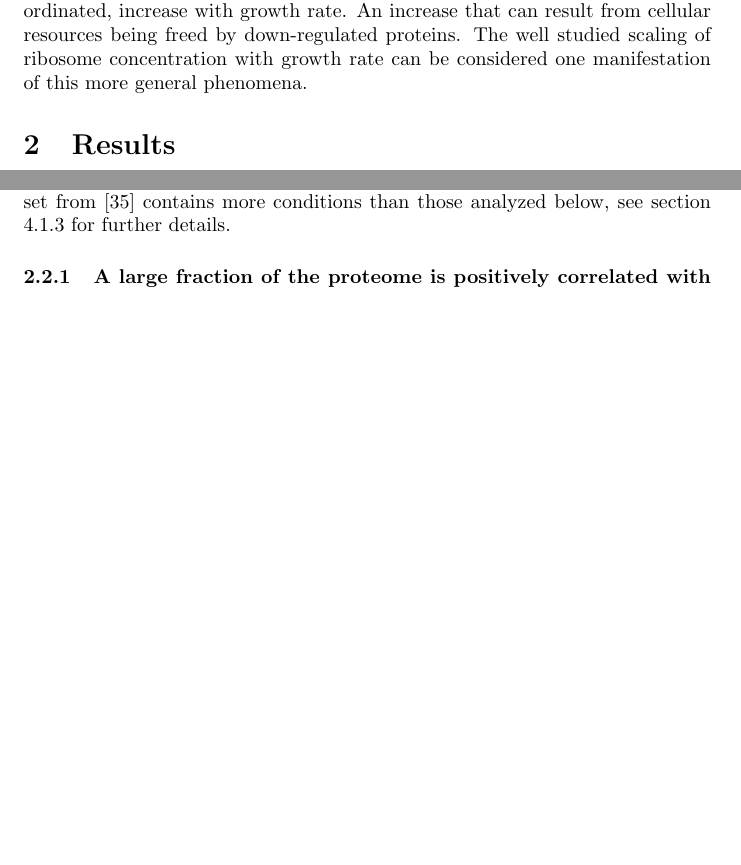
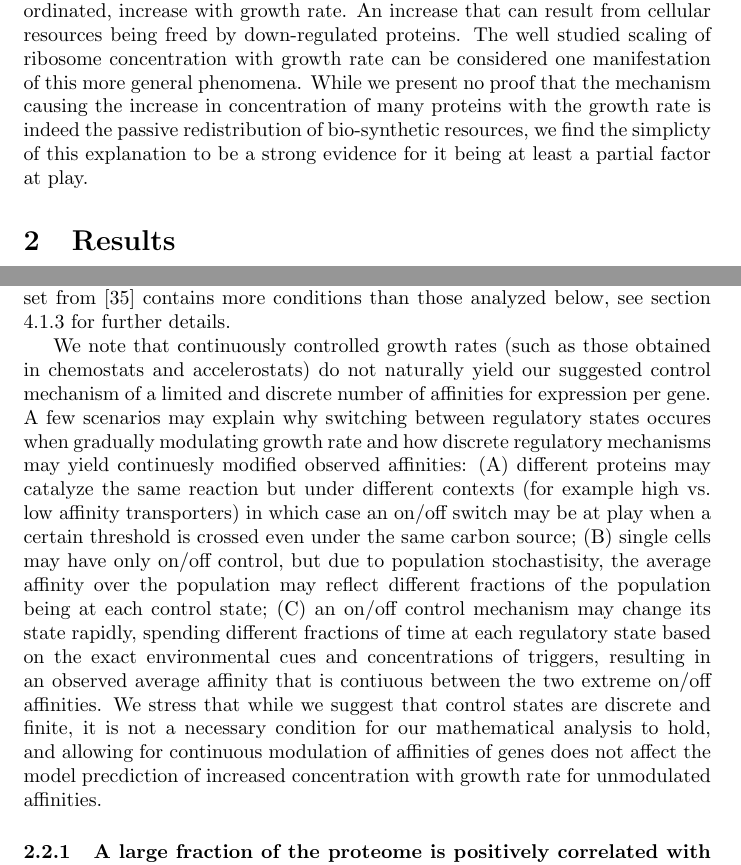
Before and after one commit to uriba/proteome-analysis, a LaTeX paper (authorea-export/full_article.tex): two parts of pages 3 and 10 of 37 before the commit and two parts of pages 3 and 10 of 38 after it, joined at a grey line, cut so that both start at the same text, the shorter picture padded with empty space. Compiled offline with pdfLaTeX.

Commit message:
started implementing review comments

```diff
--- a/authorea-export/full_article.tex
+++ b/authorea-export/full_article.tex
@@ -184,6 +184,7 @@ The well-studied ribosomal proteins are found to be a small subset of this group
 Our analysis suggests that, even if changes in the proteome composition are complex, for a large number of proteins and under many conditions such changes take the form of a linear, coordinated, increase with growth rate.
 An increase that can result from cellular resources being freed by down-regulated proteins.
 The well studied scaling of ribosome concentration with growth rate can be considered one manifestation of this more general phenomena.
+While we present no proof that the mechanism causing the increase in concentration of many proteins with the growth rate is indeed the passive redistribution of bio-synthetic resources, we find the simplicty of this explanation to be a strong evidence for it being at least a partial factor at play.
 
 \section{Results}
 
@@ -362,6 +361,13 @@ Our theoretical model predicts that the fraction of many proteins proportionally
 To assess the extent to which this prediction is reflected in actual proteome compositions, we present analysis of two published proteomics data sets of \emph{E.coli}, \cite{Peebo_2015} and \cite{Heinemann2015}.
 These data sets use mass spectrometry to evaluate the proteomic composition of \emph{E.coli} under \vConds{} different growth rates using an accelerostat \cite{Paalme_1995}, and \hConds{} different growth conditions, spanning both different carbon sources and chemostat-controlled growth rates, respectively.
 The data set from \cite{Heinemann2015} contains more conditions than those analyzed below, see section \ref{heinemanncond} for further details.
+
+We note that continuously controlled growth rates (such as those obtained in chemostats and accelerostats) do not naturally yield our suggested control mechanism of a limited and discrete number of affinities for expression per gene.
+A few scenarios may explain why switching between regulatory states occures when gradually modulating growth rate and how discrete regulatory mechanisms may yield continuesly modified observed affinities:
+(A) different proteins may catalyze the same reaction but under different contexts (for example high vs. low affinity transporters) in which case an on/off switch may be at play when a certain threshold is crossed even under the same carbon source;
+(B) single cells may have only on/off control, but due to population stochastisity, the average affinity over the population may reflect different fractions of the population being at each control state;
+(C) an on/off control mechanism may change its state rapidly, spending different fractions of time at each regulatory state based on the exact environmental cues and concentrations of triggers, resulting in an observed average affinity that is contiuous between the two extreme on/off affinities.
+We stress that while we suggest that control states are discrete and finite, it is not a necessary condition for our mathematical analysis to hold, and allowing for continuous modulation of affinities of genes does not affect the model precdiction of increased concentration with growth rate for unmodulated affinities.
 
 \subsubsection{A large fraction of the proteome is positively correlated with growth rate}
 Our model predicts that a large portion of the proteins should increase in fraction with the growth rate, as that is the expected change for proteins that are not specifically regulated between conditions.
```
Also changed, not shown: authorea-export/full_article.tex (2 more changed lines).
